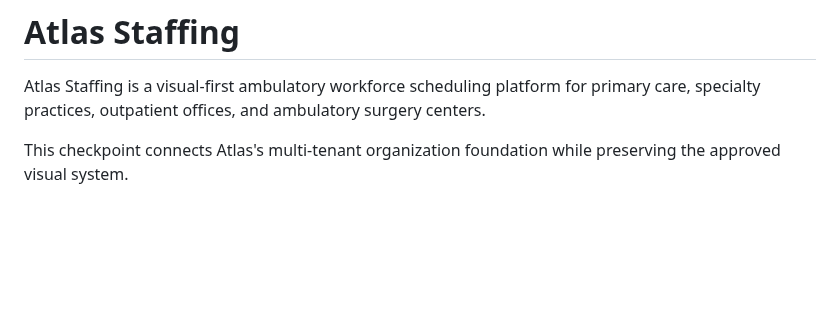
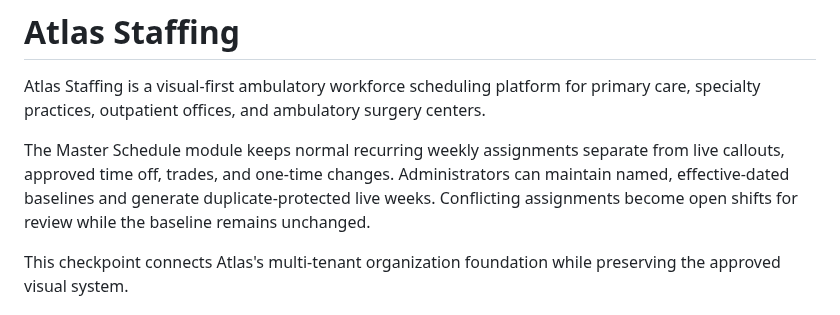
Before and after one commit to arwentz01/Project-Atlas, a Markdown page: README.md, the part around the change. Rendered like a GitHub page; blank space fills up the shorter version.

Commit message:
Build Master Schedule module (README.md)

```diff
--- a/README.md
+++ b/README.md
@@ -1,6 +1,8 @@
 # Atlas Staffing
 
 Atlas Staffing is a visual-first ambulatory workforce scheduling platform for primary care, specialty practices, outpatient offices, and ambulatory surgery centers.
+
+The Master Schedule module keeps normal recurring weekly assignments separate from live callouts, approved time off, trades, and one-time changes. Administrators can maintain named, effective-dated baselines and generate duplicate-protected live weeks. Conflicting assignments become open shifts for review while the baseline remains unchanged.
 
 This checkpoint connects Atlas's multi-tenant organization foundation while preserving the approved visual system.
 
```
